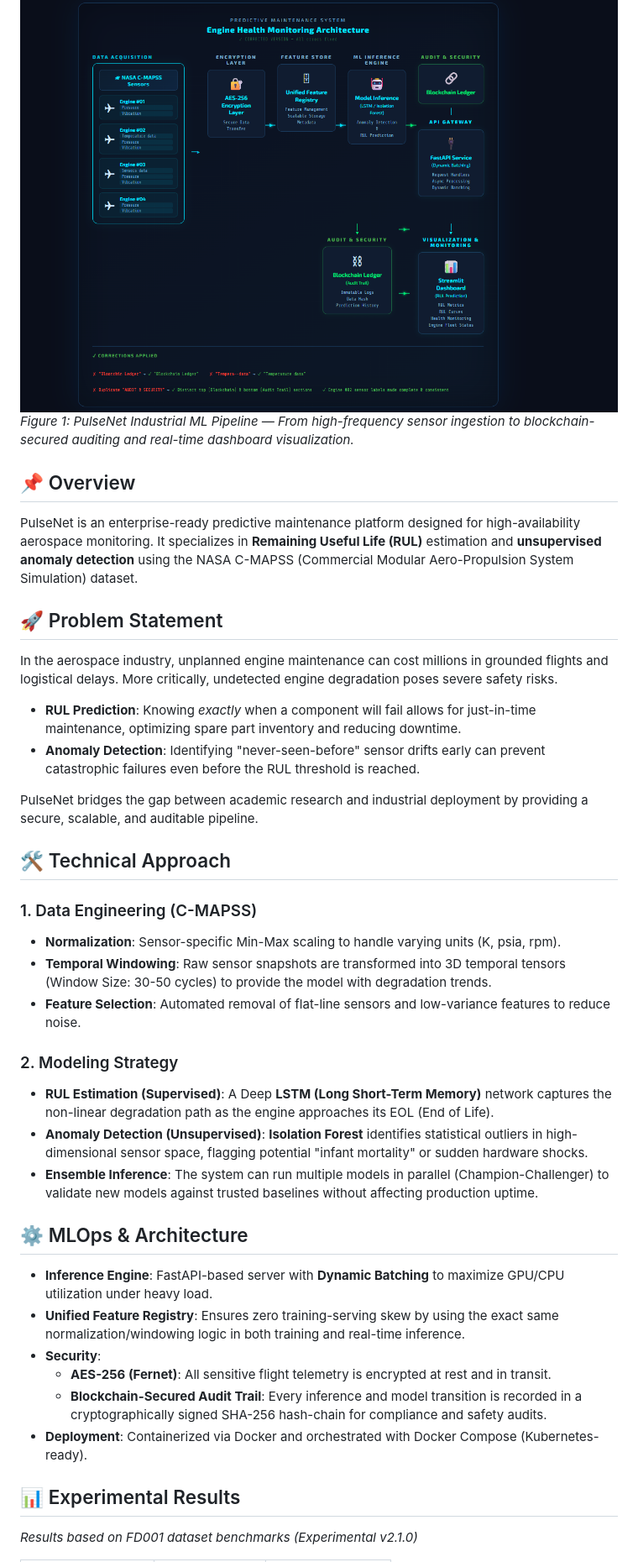
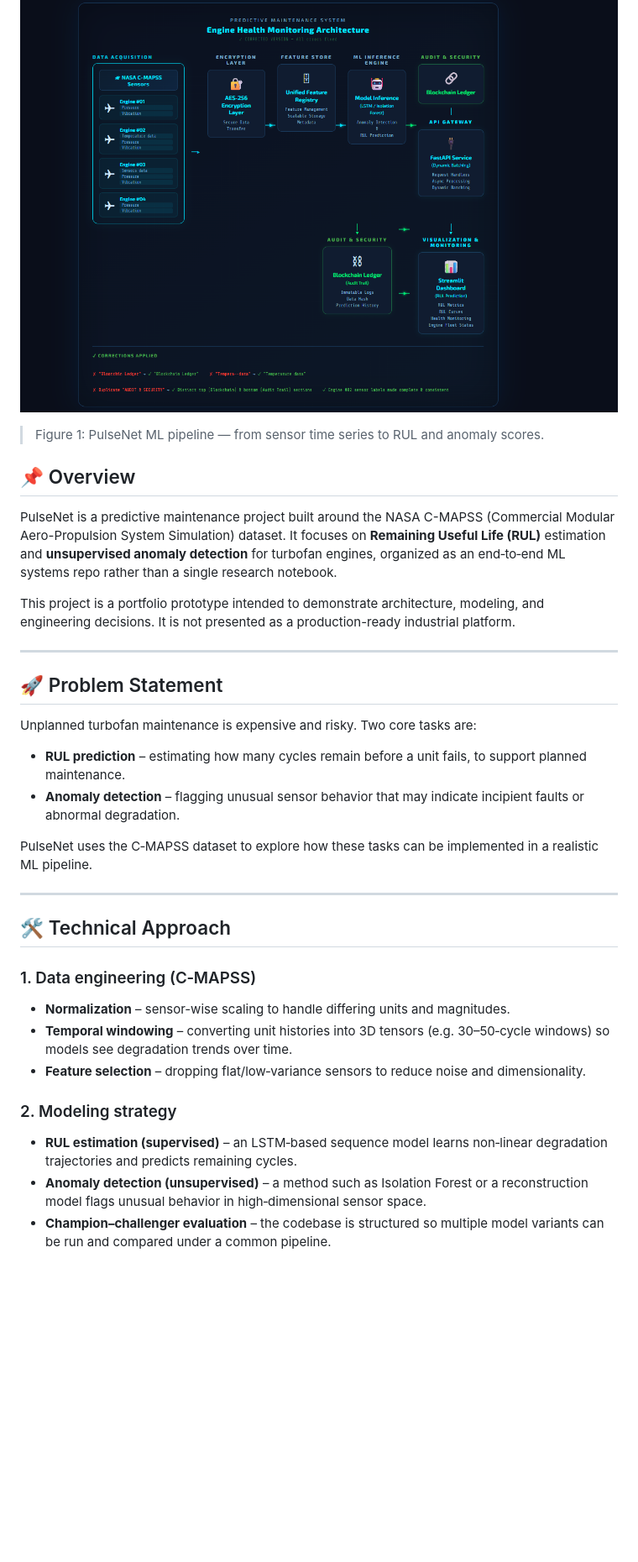
Before and after one commit to poojakira/PulseNet-RUL-Forecasting, a Markdown page: README.md, the part around one of its changes. Shown at 84% size. GitHub-like rendering; blank space fills up the shorter version.

```diff
--- a/README.md
+++ b/README.md
@@ -3,37 +4,38 @@
 
 ![Architecture Diagram](docs/assets/architecture.png)
-*Figure 1: PulseNet Industrial ML Pipeline — From high-frequency sensor ingestion to blockchain-secured auditing and real-time dashboard visualization.*
+
+> Figure 1: PulseNet ML pipeline — from sensor time series to RUL and anomaly scores.
 
 ## 📌 Overview
-PulseNet is an enterprise-ready predictive maintenance platform designed for high-availability aerospace monitoring. It specializes in **Remaining Useful Life (RUL)** estimation and **unsupervised anomaly detection** using the NASA C-MAPSS (Commercial Modular Aero-Propulsion System Simulation) dataset.
+
+PulseNet is a predictive maintenance project built around the NASA C-MAPSS (Commercial Modular Aero-Propulsion System Simulation) dataset. It focuses on **Remaining Useful Life (RUL)** estimation and **unsupervised anomaly detection** for turbofan engines, organized as an end‑to‑end ML systems repo rather than a single research notebook.
+
+This project is a portfolio prototype intended to demonstrate architecture, modeling, and engineering decisions. It is not presented as a production-ready industrial platform.
+
+---
 
 ## 🚀 Problem Statement
-In the aerospace industry, unplanned engine maintenance can cost millions in grounded flights and logistical delays. More critically, undetected engine degradation poses severe safety risks.
-- **RUL Prediction**: Knowing *exactly* when a component will fail allows for just-in-time maintenance, optimizing spare part inventory and reducing downtime.
-- **Anomaly Detection**: Identifying "never-seen-before" sensor drifts early can prevent catastrophic failures even before the RUL threshold is reached.
 
-PulseNet bridges the gap between academic research and industrial deployment by providing a secure, scalable, and auditable pipeline.
+Unplanned turbofan maintenance is expensive and risky. Two core tasks are:
+
+- **RUL prediction** – estimating how many cycles remain before a unit fails, to support planned maintenance.
+- **Anomaly detection** – flagging unusual sensor behavior that may indicate incipient faults or abnormal degradation.
+
+PulseNet uses the C‑MAPSS dataset to explore how these tasks can be implemented in a realistic ML pipeline.
+
+---
 
 ## 🛠️ Technical Approach
 
-### 1. Data Engineering (C-MAPSS)
-- **Normalization**: Sensor-specific Min-Max scaling to handle varying units (K, psia, rpm).
-- **Temporal Windowing**: Raw sensor snapshots are transformed into 3D temporal tensors (Window Size: 30-50 cycles) to provide the model with degradation trends.
-- **Feature Selection**: Automated removal of flat-line sensors and low-variance features to reduce noise.
+### 1. Data engineering (C‑MAPSS)
 
-### 2. Modeling Strategy
-- **RUL Estimation (Supervised)**: A Deep **LSTM (Long Short-Term Memory)** network captures the non-linear degradation path as the engine approaches its EOL (End of Life).
-- **Anomaly Detection (Unsupervised)**: **Isolation Forest** identifies statistical outliers in high-dimensional sensor space, flagging potential "infant mortality" or sudden hardware shocks.
-- **Ensemble Inference**: The system can run multiple models in parallel (Champion-Challenger) to validate new models against trusted baselines without affecting production uptime.
+- **Normalization** – sensor-wise scaling to handle differing units and magnitudes.
+- **Temporal windowing** – converting unit histories into 3D tensors (e.g. 30–50‑cycle windows) so models see degradation trends over time.
+- **Feature selection** – dropping flat/low‑variance sensors to reduce noise and dimensionality.
 
-## ⚙️ MLOps & Architecture
-- **Inference Engine**: FastAPI-based server with **Dynamic Batching** to maximize GPU/CPU utilization under heavy load.
-- **Unified Feature Registry**: Ensures zero training-serving skew by using the exact same normalization/windowing logic in both training and real-time inference.
-- **Security**:
-  - **AES-256 (Fernet)**: All sensitive flight telemetry is encrypted at rest and in transit.
-  - **Blockchain-Secured Audit Trail**: Every inference and model transition is recorded in a cryptographically signed SHA-256 hash-chain for compliance and safety audits.
-- **Deployment**: Containerized via Docker and orchestrated with Docker Compose (Kubernetes-ready).
+### 2. Modeling strategy
 
-## 📊 Experimental Results
-*Results based on FD001 dataset benchmarks (Experimental v2.1.0)*
+- **RUL estimation (supervised)** – an LSTM‑based sequence model learns non‑linear degradation trajectories and predicts remaining cycles.
+- **Anomaly detection (unsupervised)** – a method such as Isolation Forest or a reconstruction model flags unusual behavior in high‑dimensional sensor space.
+- **Champion–challenger evaluation** – the codebase is structured so multiple model variants can be run and compared under a common pipeline.
 
```
Also changed, not shown: other parts of README.md (+75 -14 lines).
